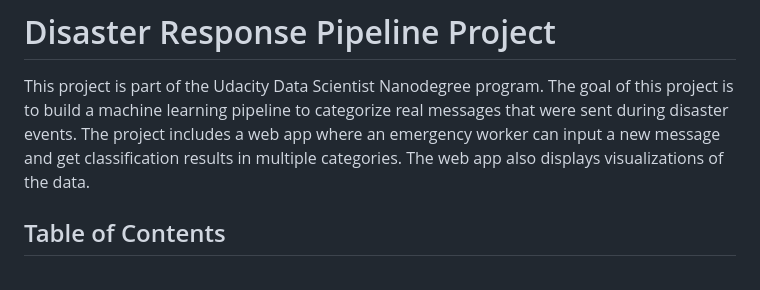
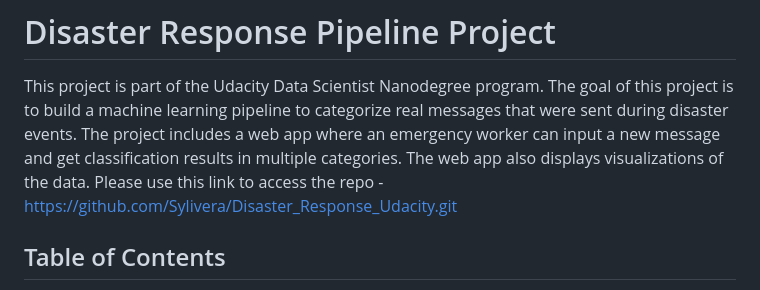
Before and after one commit to Sylivera/Disaster_Response_Udacity, a Markdown page: README.md, the part around the change. GitHub-like rendering.

```diff
--- a/README.md
+++ b/README.md
@@ -4,6 +4,7 @@
 # Disaster Response Pipeline Project
 
 This project is part of the Udacity Data Scientist Nanodegree program. The goal of this project is to build a machine learning pipeline to categorize real messages that were sent during disaster events. The project includes a web app where an emergency worker can input a new message and get classification results in multiple categories. The web app also displays visualizations of the data.
+Please use this link to access the repo - https://github.com/Sylivera/Disaster_Response_Udacity.git
 
 ## Table of Contents
 
```
